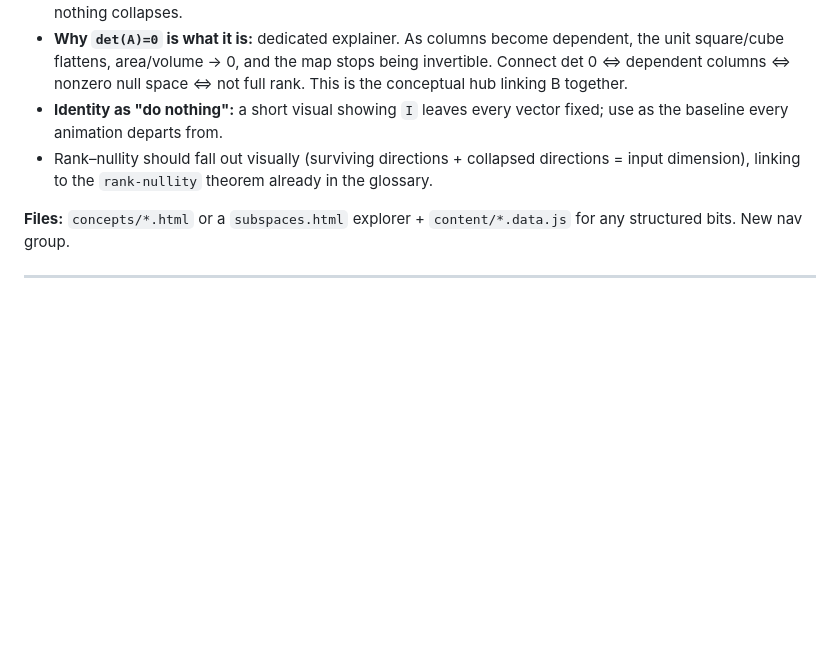
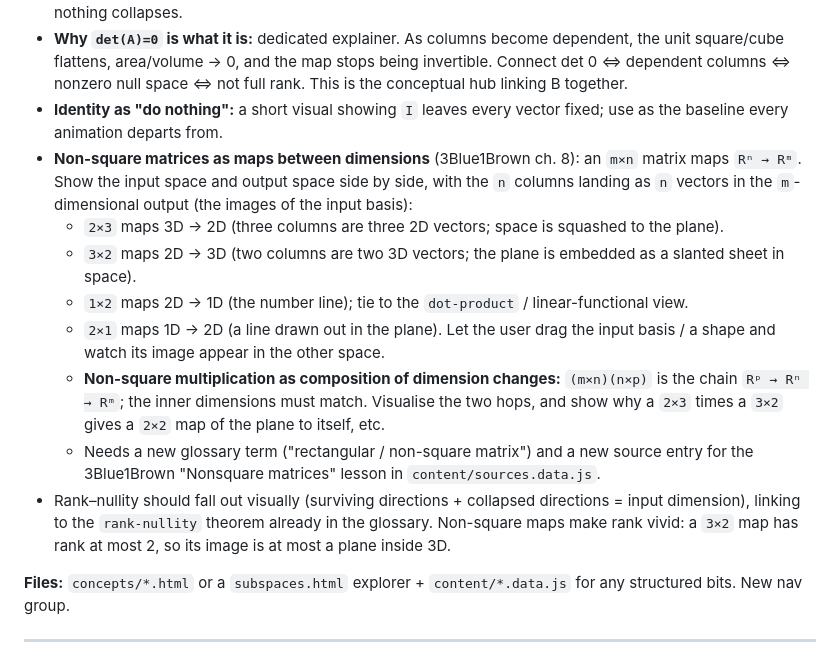
Before and after one commit to Antonio-Tresol/linear-algebra-notes, a Markdown page: ROADMAP.md, the part around the change. Drawn GitHub-style; blank space fills up the shorter version.

Commit message:
Roadmap: add non-square matrices as maps between dimensions (Wave 2)
n-by-m matrix as Rⁿ→Rᵐ, side-by-side input/output spaces, and non-square
multiplication as a chain of dimension changes (3Blue1Brown ch. 8).

Co-Authored-By: Claude Opus 4.8 <noreply@anthropic.com>

```diff
--- a/ROADMAP.md
+++ b/ROADMAP.md
@@ -44,7 +44,15 @@ sections that compose into one "Subspaces explorer"). All cited, all key-ideas s
 - **Rank & full rank:** rank = dimension of the column space = number of independent directions that survive. Show rank 2 / rank 1 / rank 0 in 2D and rank 3/2/1/0 in 3D as the columns lose independence. "Full rank" = nothing collapses.
 - **Why `det(A)=0` is what it is:** dedicated explainer. As columns become dependent, the unit square/cube flattens, area/volume → 0, and the map stops being invertible. Connect det 0 ⇔ dependent columns ⇔ nonzero null space ⇔ not full rank. This is the conceptual hub linking B together.
 - **Identity as "do nothing":** a short visual showing `I` leaves every vector fixed; use as the baseline every animation departs from.
-- Rank–nullity should fall out visually (surviving directions + collapsed directions = input dimension), linking to the `rank-nullity` theorem already in the glossary.
+- **Non-square matrices as maps between dimensions** (3Blue1Brown ch. 8): an `m×n` matrix maps `Rⁿ → Rᵐ`. Show the input space and output space side by side, with the `n` columns landing as `n` vectors in the `m`-dimensional output (the images of the input basis):
+  - `2×3` maps 3D → 2D (three columns are three 2D vectors; space is squashed to the plane).
+  - `3×2` maps 2D → 3D (two columns are two 3D vectors; the plane is embedded as a slanted sheet in space).
+  - `1×2` maps 2D → 1D (the number line); tie to the `dot-product` / linear-functional view.
+  - `2×1` maps 1D → 2D (a line drawn out in the plane).
+  Let the user drag the input basis / a shape and watch its image appear in the other space.
+  - **Non-square multiplication as composition of dimension changes:** `(m×n)(n×p)` is the chain `Rᵖ → Rⁿ → Rᵐ`; the inner dimensions must match. Visualise the two hops, and show why a `2×3` times a `3×2` gives a `2×2` map of the plane to itself, etc.
+  - Needs a new glossary term ("rectangular / non-square matrix") and a new source entry for the 3Blue1Brown "Nonsquare matrices" lesson in `content/sources.data.js`.
+- Rank–nullity should fall out visually (surviving directions + collapsed directions = input dimension), linking to the `rank-nullity` theorem already in the glossary. Non-square maps make rank vivid: a `3×2` map has rank at most 2, so its image is at most a plane inside 3D.
 
 **Files:** `concepts/*.html` or a `subspaces.html` explorer + `content/*.data.js` for any structured bits. New nav group.
 
```
